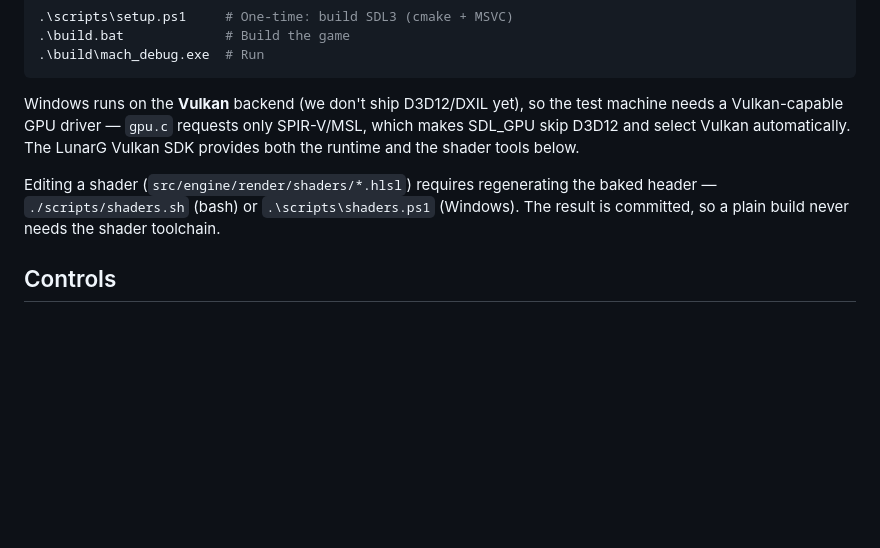
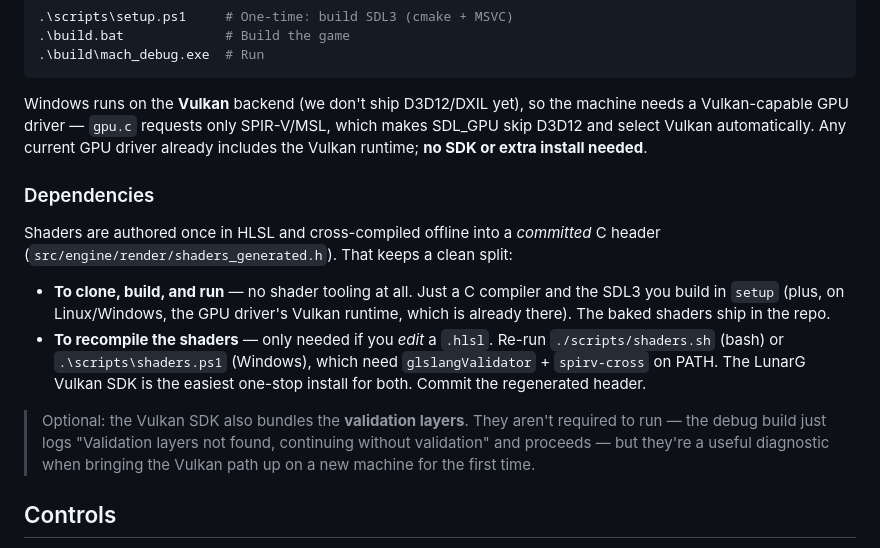
Before and after one commit to vetr0s/mach, a Markdown page: README.md, the part around the change. Drawn GitHub-style; blank space fills up the shorter version.

Commit message:
docs: clarify shader toolchain is edit-time only, not for build/run
Spell out the dependency split in the README: cloning, building, and running
need no shader tooling (the cross-compiled header is committed); glslang +
spirv-cross are only needed to regenerate after editing a .hlsl. Note the
Vulkan runtime ships with the GPU driver and the SDK/validation layers are
optional.

````diff
--- a/README.md
+++ b/README.md
@@ -20,14 +20,27 @@ A game engine and game, co-developed as a single unit. Built in C with SDL3.
 .\build\mach_debug.exe  # Run
 ```
 Windows runs on the **Vulkan** backend (we don't ship D3D12/DXIL yet), so the
-test machine needs a Vulkan-capable GPU driver — `gpu.c` requests only
-SPIR-V/MSL, which makes SDL_GPU skip D3D12 and select Vulkan automatically. The
-LunarG Vulkan SDK provides both the runtime and the shader tools below.
+machine needs a Vulkan-capable GPU driver — `gpu.c` requests only SPIR-V/MSL,
+which makes SDL_GPU skip D3D12 and select Vulkan automatically. Any current GPU
+driver already includes the Vulkan runtime; **no SDK or extra install needed**.
 
-Editing a shader (`src/engine/render/shaders/*.hlsl`) requires regenerating the
-baked header — `./scripts/shaders.sh` (bash) or `.\scripts\shaders.ps1`
-(Windows). The result is committed, so a plain build never needs the shader
-toolchain.
+### Dependencies
+
+Shaders are authored once in HLSL and cross-compiled offline into a *committed*
+C header (`src/engine/render/shaders_generated.h`). That keeps a clean split:
+
+- **To clone, build, and run** — no shader tooling at all. Just a C compiler and
+  the SDL3 you build in `setup` (plus, on Linux/Windows, the GPU driver's Vulkan
+  runtime, which is already there). The baked shaders ship in the repo.
+- **To recompile the shaders** — only needed if you *edit* a `.hlsl`. Re-run
+  `./scripts/shaders.sh` (bash) or `.\scripts\shaders.ps1` (Windows), which need
+  `glslangValidator` + `spirv-cross` on PATH. The LunarG Vulkan SDK is the
+  easiest one-stop install for both. Commit the regenerated header.
+
+> Optional: the Vulkan SDK also bundles the **validation layers**. They aren't
+> required to run — the debug build just logs "Validation layers not found,
+> continuing without validation" and proceeds — but they're a useful diagnostic
+> when bringing the Vulkan path up on a new machine for the first time.
 
 ## Controls
 
````
